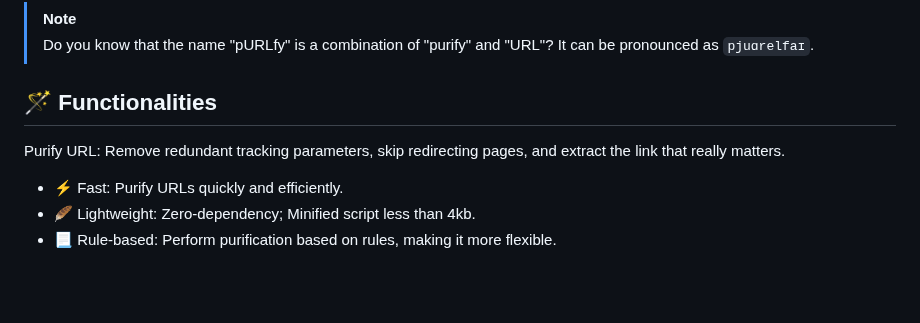
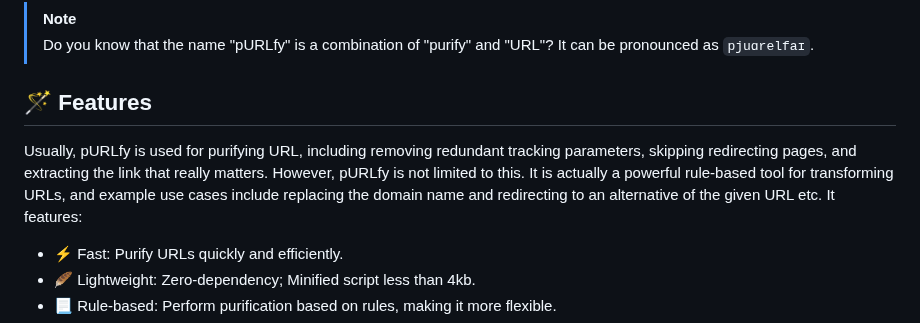
Before and after one commit to PRO-2684/pURLfy, a Markdown page: README.md, the part around the change. Drawn GitHub-style; blank space fills up the shorter version.

Commit message:
doc: Update readme

```diff
--- a/README.md
+++ b/README.md
@@ -9,9 +9,9 @@ The ultimate URL purifier.
 > [!NOTE]
 > Do you know that the name "pURLfy" is a combination of "purify" and "URL"? It can be pronounced as `pjuɑrelfaɪ`.
 
-## 🪄 Functionalities
+## 🪄 Features
 
-Purify URL: Remove redundant tracking parameters, skip redirecting pages, and extract the link that really matters.
+Usually, pURLfy is used for purifying URL, including removing redundant tracking parameters, skipping redirecting pages, and extracting the link that really matters. However, pURLfy is not limited to this. It is actually a powerful rule-based tool for transforming URLs, and example use cases include replacing the domain name and redirecting to an alternative of the given URL etc. It features:
 
 - ⚡ Fast: Purify URLs quickly and efficiently.
 - 🪶 Lightweight: Zero-dependency; Minified script less than 4kb.
```
Also changed, not shown: README_zh.md (+1 -1 lines).
